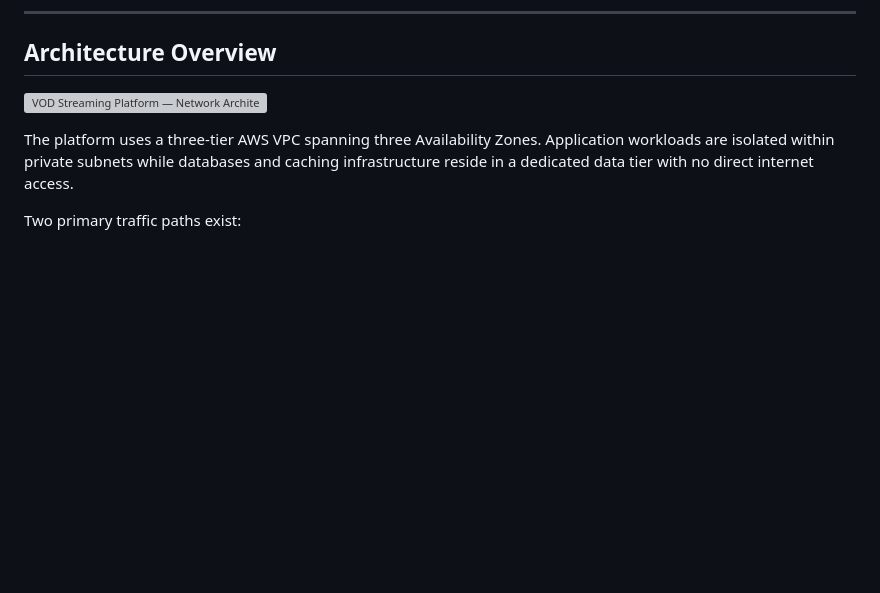
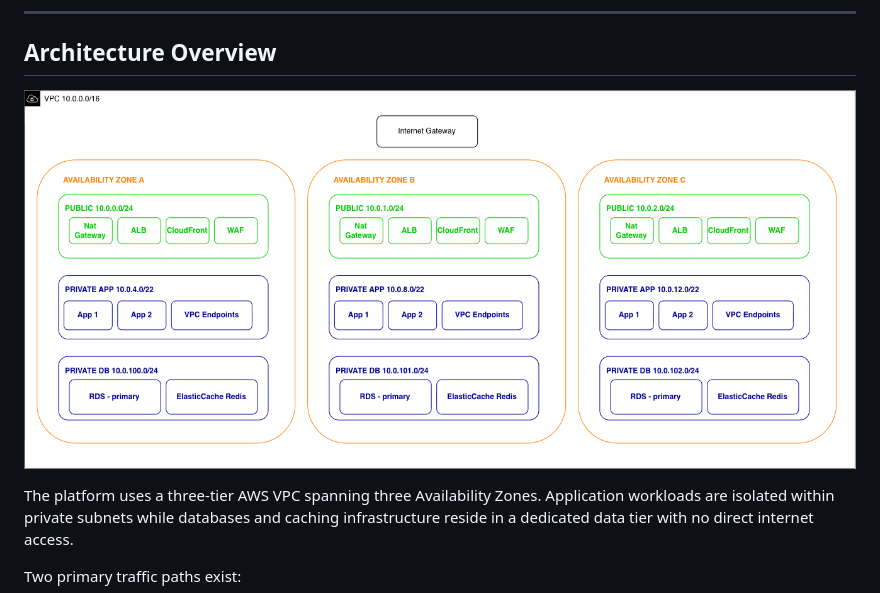
Before and after one commit to amaruxia42/streaming-platform, a Markdown page: README.md, the part around the change. GitHub-like rendering; blank space fills up the shorter version; grey boxes are pictures that could not be loaded.

```diff
--- a/README.md
+++ b/README.md
@@ -54,7 +54,7 @@ Data services (PostgreSQL and Redis) remain outstanding.
 
 ## Architecture Overview
 
-![VOD Streaming Platform — Network Architecture](docs/vpc-network-architecture.png)
+![VOD Streaming Platform — Network Architecture](docs/diagrams/network.png)
 
 The platform uses a three-tier AWS VPC spanning three Availability Zones.
 Application workloads are isolated within private subnets while databases
```
